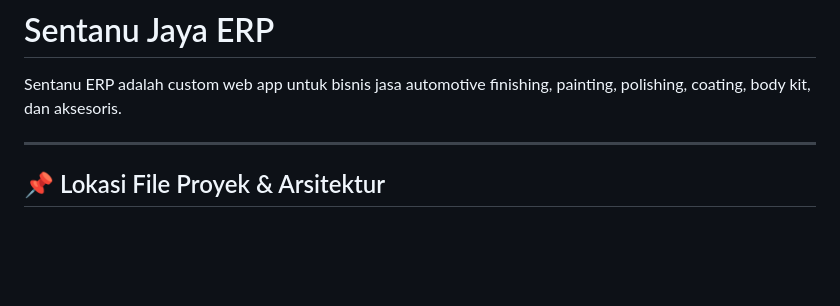
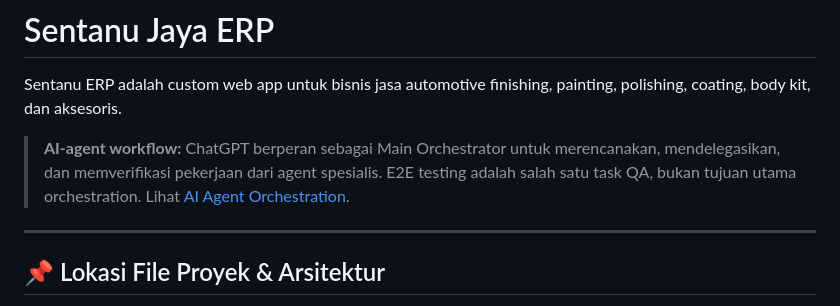
Before and after one commit to galiiih/SentanuJaya, a Markdown page: README.md, the part around the change. Rendered like a GitHub page; blank space fills up the shorter version.

Commit message:
docs: clarify AI-agent orchestration in project README

```diff
--- a/README.md
+++ b/README.md
@@ -1,6 +1,8 @@
 # Sentanu Jaya ERP
 
 Sentanu ERP adalah custom web app untuk bisnis jasa automotive finishing, painting, polishing, coating, body kit, dan aksesoris.
+
+> **AI-agent workflow:** ChatGPT berperan sebagai Main Orchestrator untuk merencanakan, mendelegasikan, dan memverifikasi pekerjaan dari agent spesialis. E2E testing adalah salah satu task QA, bukan tujuan utama orchestration. Lihat [AI Agent Orchestration](docs/AI_AGENT_ORCHESTRATION.md).
 
 ---
 
```
